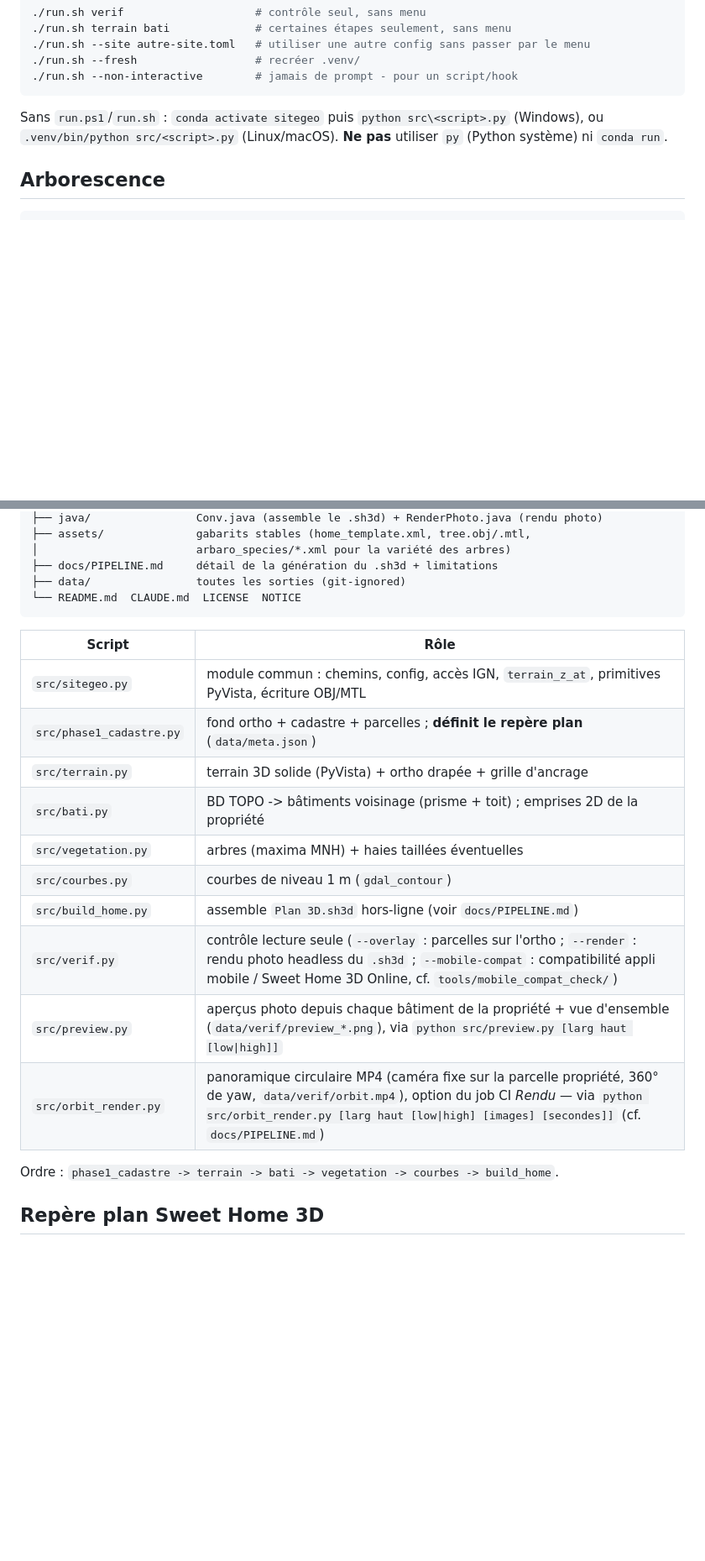
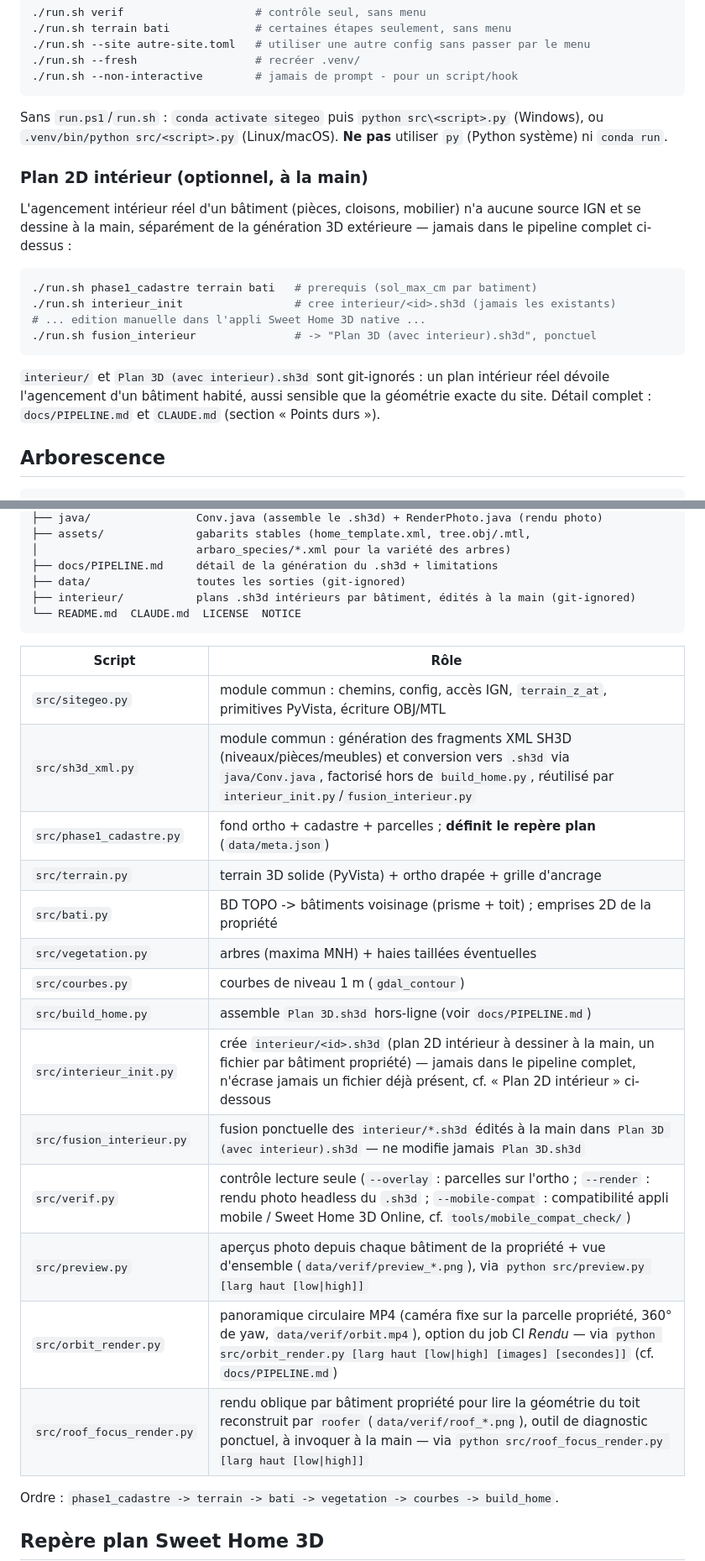
Before and after one commit to mightywhitysocks/sweethome3D-importgeo, a Markdown page: README.md, 2 parts joined by grey strips. Shown at 84% size. Rendered like a GitHub page; blank space fills up the shorter version.

Commit message:
docs(readme): documente le plan 2D interieur et roof_focus_render.py
interieur_init.py/fusion_interieur.py/sh3d_xml.py etaient documentes dans
CLAUDE.md et docs/PIPELINE.md mais absents du README (tableau des scripts,
demarrage, arborescence) ; roof_focus_render.py manquait par la meme
occasion, par coherence avec orbit_render.py deja liste.

Co-Authored-By: Claude Sonnet 5 <noreply@anthropic.com>
Claude-Session: https://claude.ai/code/session_01NssKJFaaHN6zeS4NPEjZL3

````diff
--- a/README.md
+++ b/README.md
@@ -143,6 +143,24 @@ Sans `run.ps1`/`run.sh` : `conda activate sitegeo` puis `python src\<script>.py`
 (Windows), ou `.venv/bin/python src/<script>.py` (Linux/macOS). **Ne pas**
 utiliser `py` (Python système) ni `conda run`.
 
+### Plan 2D intérieur (optionnel, à la main)
+
+L'agencement intérieur réel d'un bâtiment (pièces, cloisons, mobilier) n'a
+aucune source IGN et se dessine à la main, séparément de la génération 3D
+extérieure — jamais dans le pipeline complet ci-dessus :
+
+```bash
+./run.sh phase1_cadastre terrain bati   # prerequis (sol_max_cm par batiment)
+./run.sh interieur_init                 # cree interieur/<id>.sh3d (jamais les existants)
+# ... edition manuelle dans l'appli Sweet Home 3D native ...
+./run.sh fusion_interieur               # -> "Plan 3D (avec interieur).sh3d", ponctuel
+```
+
+`interieur/` et `Plan 3D (avec interieur).sh3d` sont git-ignorés : un plan
+intérieur réel dévoile l'agencement d'un bâtiment habité, aussi sensible que
+la géométrie exacte du site. Détail complet : `docs/PIPELINE.md` et
+`CLAUDE.md` (section « Points durs »).
+
 ## Arborescence
 
 ```
@@ -163,21 +181,26 @@ utiliser `py` (Python système) ni `conda run`.
 │                        arbaro_species/*.xml pour la variété des arbres)
 ├── docs/PIPELINE.md     détail de la génération du .sh3d + limitations
 ├── data/                toutes les sorties (git-ignored)
+├── interieur/           plans .sh3d intérieurs par bâtiment, édités à la main (git-ignored)
 └── README.md  CLAUDE.md  LICENSE  NOTICE
 ```
 
 | Script | Rôle |
 |--------|------|
 | `src/sitegeo.py` | module commun : chemins, config, accès IGN, `terrain_z_at`, primitives PyVista, écriture OBJ/MTL |
+| `src/sh3d_xml.py` | module commun : génération des fragments XML SH3D (niveaux/pièces/meubles) et conversion vers `.sh3d` via `java/Conv.java`, factorisé hors de `build_home.py`, réutilisé par `interieur_init.py`/`fusion_interieur.py` |
 | `src/phase1_cadastre.py` | fond ortho + cadastre + parcelles ; **définit le repère plan** (`data/meta.json`) |
 | `src/terrain.py` | terrain 3D solide (PyVista) + ortho drapée + grille d'ancrage |
 | `src/bati.py` | BD TOPO -> bâtiments voisinage (prisme + toit) ; emprises 2D de la propriété |
 | `src/vegetation.py` | arbres (maxima MNH) + haies taillées éventuelles |
 | `src/courbes.py` | courbes de niveau 1 m (`gdal_contour`) |
 | `src/build_home.py` | assemble `Plan 3D.sh3d` hors-ligne (voir `docs/PIPELINE.md`) |
+| `src/interieur_init.py` | crée `interieur/<id>.sh3d` (plan 2D intérieur à dessiner à la main, un fichier par bâtiment propriété) — jamais dans le pipeline complet, n'écrase jamais un fichier déjà présent, cf. « Plan 2D intérieur » ci-dessous |
+| `src/fusion_interieur.py` | fusion ponctuelle des `interieur/*.sh3d` édités à la main dans `Plan 3D (avec interieur).sh3d` — ne modifie jamais `Plan 3D.sh3d` |
 | `src/verif.py` | contrôle lecture seule (`--overlay` : parcelles sur l'ortho ; `--render` : rendu photo headless du `.sh3d` ; `--mobile-compat` : compatibilité appli mobile / Sweet Home 3D Online, cf. `tools/mobile_compat_check/`) |
 | `src/preview.py` | aperçus photo depuis chaque bâtiment de la propriété + vue d'ensemble (`data/verif/preview_*.png`), via `python src/preview.py [larg haut [low\|high]]` |
 | `src/orbit_render.py` | panoramique circulaire MP4 (caméra fixe sur la parcelle propriété, 360° de yaw, `data/verif/orbit.mp4`), option du job CI *Rendu* — via `python src/orbit_render.py [larg haut [low\|high] [images] [secondes]]` (cf. `docs/PIPELINE.md`) |
+| `src/roof_focus_render.py` | rendu oblique par bâtiment propriété pour lire la géométrie du toit reconstruit par `roofer` (`data/verif/roof_*.png`), outil de diagnostic ponctuel, à invoquer à la main — via `python src/roof_focus_render.py [larg haut [low\|high]]` |
 
 Ordre : `phase1_cadastre -> terrain -> bati -> vegetation -> courbes -> build_home`.
 
````
